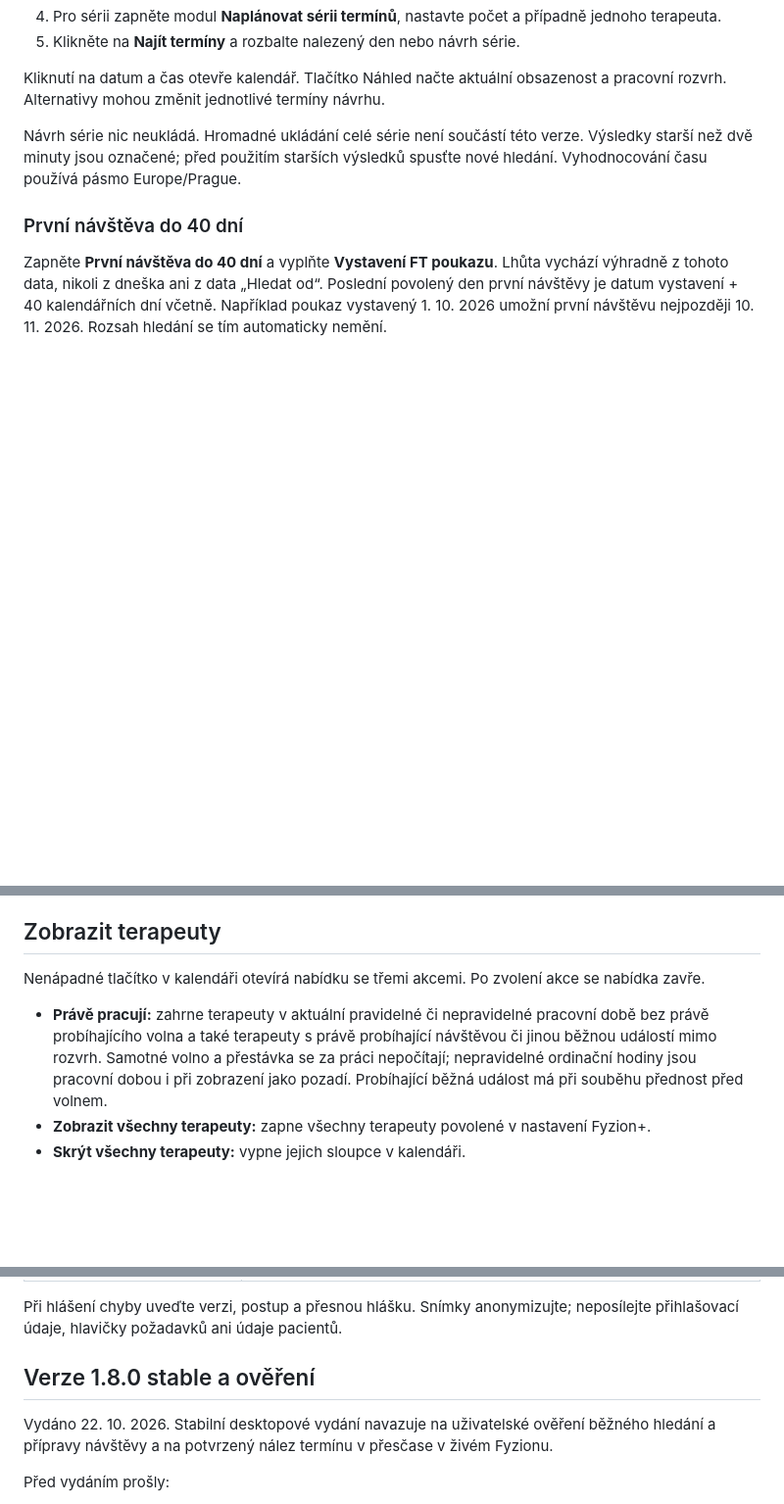
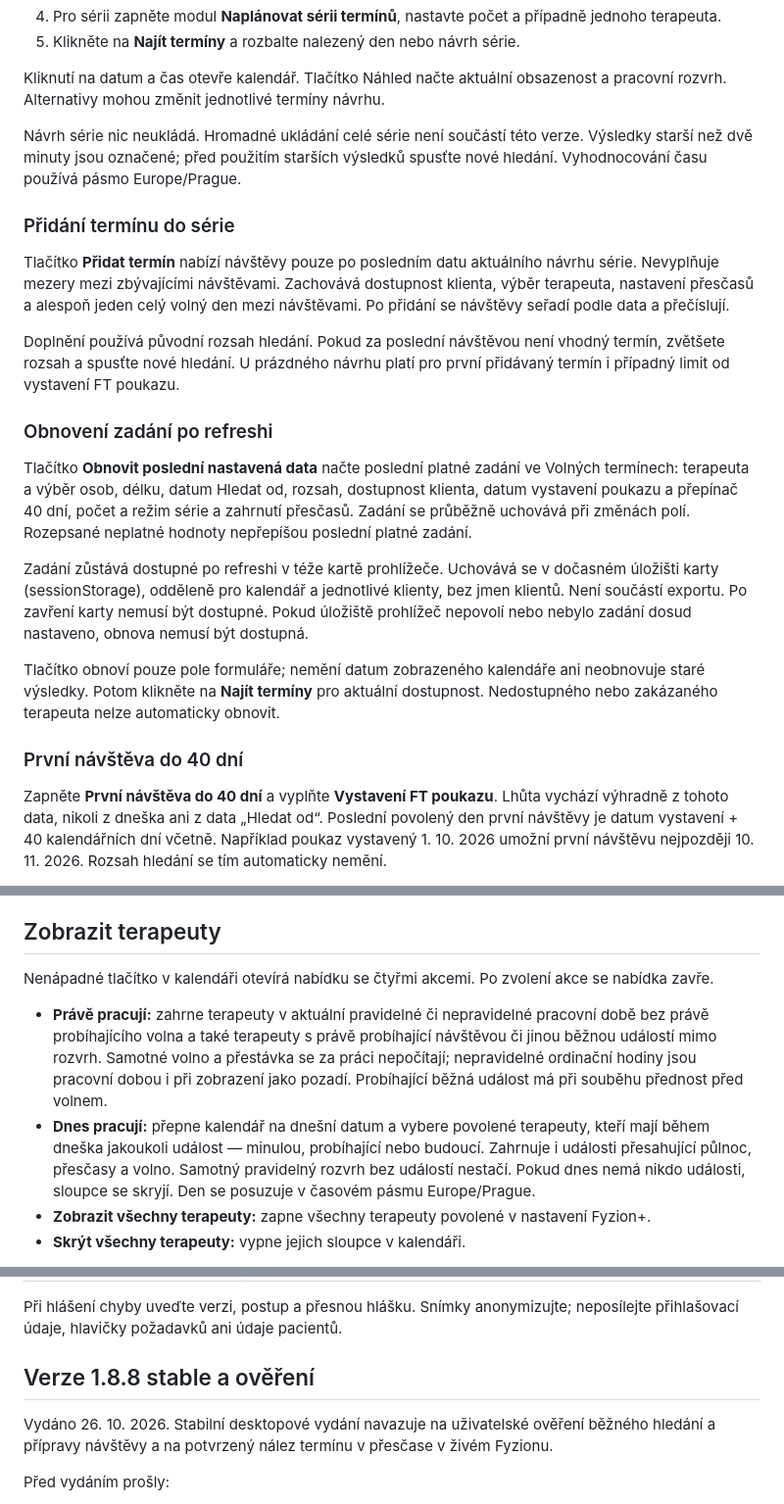
Before and after one commit to bruhaedwin/Fyzion_upravy, a Markdown page: README.md, 3 parts joined by grey strips. Shown at 98% size. Drawn GitHub-style; blank space fills up the shorter version.

```diff
--- a/README.md
+++ b/README.md
@@ -56,6 +56,20 @@ Kliknutí na datum a čas otevře kalendář. Tlačítko Náhled načte aktuáln
 
 Návrh série nic neukládá. Hromadné ukládání celé série není součástí této verze. Výsledky starší než dvě minuty jsou označené; před použitím starších výsledků spusťte nové hledání. Vyhodnocování času používá pásmo Europe/Prague.
 
+### Přidání termínu do série
+
+Tlačítko **Přidat termín** nabízí návštěvy pouze po posledním datu aktuálního návrhu série. Nevyplňuje mezery mezi zbývajícími návštěvami. Zachovává dostupnost klienta, výběr terapeuta, nastavení přesčasů a alespoň jeden celý volný den mezi návštěvami. Po přidání se návštěvy seřadí podle data a přečíslují.
+
+Doplnění používá původní rozsah hledání. Pokud za poslední návštěvou není vhodný termín, zvětšete rozsah a spusťte nové hledání. U prázdného návrhu platí pro první přidávaný termín i případný limit od vystavení FT poukazu.
+
+### Obnovení zadání po refreshi
+
+Tlačítko **Obnovit poslední nastavená data** načte poslední platné zadání ve Volných termínech: terapeuta a výběr osob, délku, datum Hledat od, rozsah, dostupnost klienta, datum vystavení poukazu a přepínač 40 dní, počet a režim série a zahrnutí přesčasů. Zadání se průběžně uchovává při změnách polí. Rozepsané neplatné hodnoty nepřepíšou poslední platné zadání.
+
+Zadání zůstává dostupné po refreshi v téže kartě prohlížeče. Uchovává se v dočasném úložišti karty (sessionStorage), odděleně pro kalendář a jednotlivé klienty, bez jmen klientů. Není součástí exportu. Po zavření karty nemusí být dostupné. Pokud úložiště prohlížeč nepovolí nebo nebylo zadání dosud nastaveno, obnova nemusí být dostupná.
+
+Tlačítko obnoví pouze pole formuláře; nemění datum zobrazeného kalendáře ani neobnovuje staré výsledky. Potom klikněte na **Najít termíny** pro aktuální dostupnost. Nedostupného nebo zakázaného terapeuta nelze automaticky obnovit.
+
 ### První návštěva do 40 dní
 
 Zapněte **První návštěva do 40 dní** a vyplňte **Vystavení FT poukazu**. Lhůta vychází výhradně z tohoto data, nikoli z dneška ani z data „Hledat od“. Poslední povolený den první návštěvy je datum vystavení + 40 kalendářních dní včetně. Například poukaz vystavený 1. 10. 2026 umožní první návštěvu nejpozději 10. 11. 2026. Rozsah hledání se tím automaticky nemění.
@@ -98,9 +112,10 @@ V **+ → Moduly → Zobrazovat hlášky přípravy návštěvy** lze vypnout pr
 
 ## Zobrazit terapeuty
 
-Nenápadné tlačítko v kalendáři otevírá nabídku se třemi akcemi. Po zvolení akce se nabídka zavře.
+Nenápadné tlačítko v kalendáři otevírá nabídku se čtyřmi akcemi. Po zvolení akce se nabídka zavře.
 
 - **Právě pracují:** zahrne terapeuty v aktuální pravidelné či nepravidelné pracovní době bez právě probíhajícího volna a také terapeuty s právě probíhající návštěvou či jinou běžnou událostí mimo rozvrh. Samotné volno a přestávka se za práci nepočítají; nepravidelné ordinační hodiny jsou pracovní dobou i při zobrazení jako pozadí. Probíhající běžná událost má při souběhu přednost před volnem.
+- **Dnes pracují:** přepne kalendář na dnešní datum a vybere povolené terapeuty, kteří mají během dneška jakoukoli událost — minulou, probíhající nebo budoucí. Zahrnuje i události přesahující půlnoc, přesčasy a volno. Samotný pravidelný rozvrh bez událostí nestačí. Pokud dnes nemá nikdo události, sloupce se skryjí. Den se posuzuje v časovém pásmu Europe/Prague.
 - **Zobrazit všechny terapeuty:** zapne všechny terapeuty povolené v nastavení Fyzion+.
 - **Skrýt všechny terapeuty:** vypne jejich sloupce v kalendáři.
 
@@ -156,9 +171,9 @@ Nastavení ani pomocný seznam nejsou odděleny podle účtu/pracoviště. Při
 
 Při hlášení chyby uveďte verzi, postup a přesnou hlášku. Snímky anonymizujte; neposílejte přihlašovací údaje, hlavičky požadavků ani údaje pacientů.
 
-## Verze 1.8.0 stable a ověření
+## Verze 1.8.8 stable a ověření
 
-Vydáno 22. 10. 2026. Stabilní desktopové vydání navazuje na uživatelské ověření běžného hledání a přípravy návštěvy a na potvrzený nález termínu v přesčase v živém Fyzionu.
+Vydáno 26. 10. 2026. Stabilní desktopové vydání navazuje na uživatelské ověření běžného hledání a přípravy návštěvy a na potvrzený nález termínu v přesčase v živém Fyzionu.
 
 Před vydáním prošly:
 
```
Also changed, not shown: other parts of README.md (+38 -2 lines).
